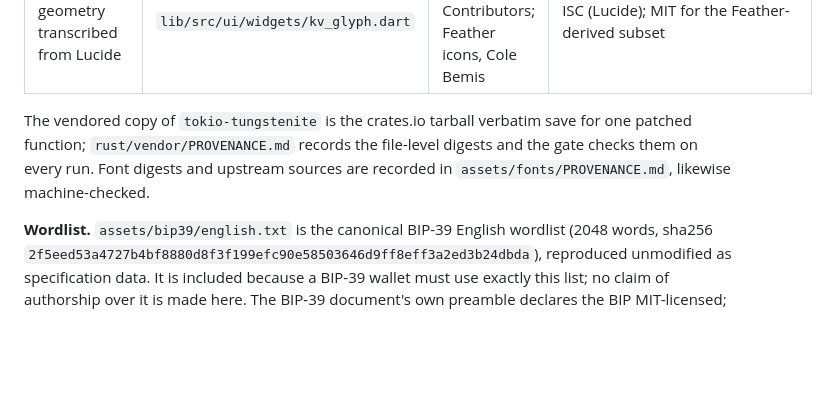
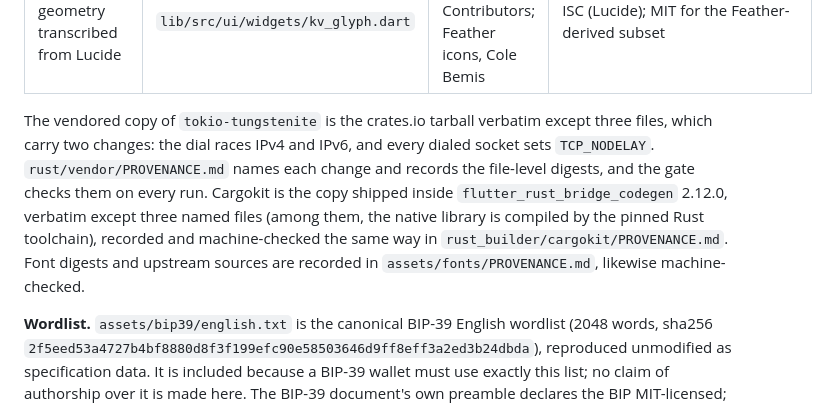
Before and after one commit to Drcryptodee/kaspaverse, a Markdown page: NOTICE.md, the part around the change. Drawn GitHub-style; blank space fills up the shorter version.

```diff
--- a/NOTICE.md
+++ b/NOTICE.md
@@ -32,10 +32,14 @@ terms, its own copyright statements are unchanged, and nothing here relicenses a
 | BIP-39 English wordlist | `assets/bip39/english.txt` | the BIP-39 authors | see **Wordlist** below |
 | Icon geometry transcribed from Lucide | `lib/src/ui/widgets/kv_glyph.dart` | Lucide Icons and Contributors; Feather icons, Cole Bemis | ISC (Lucide); MIT for the Feather-derived subset |
 
-The vendored copy of `tokio-tungstenite` is the crates.io tarball verbatim save for one
-patched function; `rust/vendor/PROVENANCE.md` records the file-level digests and the gate
-checks them on every run. Font digests and upstream sources are recorded in
-`assets/fonts/PROVENANCE.md`, likewise machine-checked.
+The vendored copy of `tokio-tungstenite` is the crates.io tarball verbatim except three
+files, which carry two changes: the dial races IPv4 and IPv6, and every dialed socket sets
+`TCP_NODELAY`. `rust/vendor/PROVENANCE.md` names each change and records the file-level
+digests, and the gate checks them on every run. Cargokit is the copy shipped inside
+`flutter_rust_bridge_codegen` 2.12.0, verbatim except three named files (among them, the
+native library is compiled by the pinned Rust toolchain), recorded and machine-checked the
+same way in `rust_builder/cargokit/PROVENANCE.md`. Font digests and upstream sources are
+recorded in `assets/fonts/PROVENANCE.md`, likewise machine-checked.
 
 **Wordlist.** `assets/bip39/english.txt` is the canonical BIP-39 English wordlist (2048
 words, sha256 `2f5eed53a4727b4bf8880d8f3f199efc90e58503646d9ff8eff3a2ed3b24dbda`),
```
Also changed, not shown: CONTRIBUTING.md (+8 -4 lines), SECURITY.md (+3 -2 lines).
